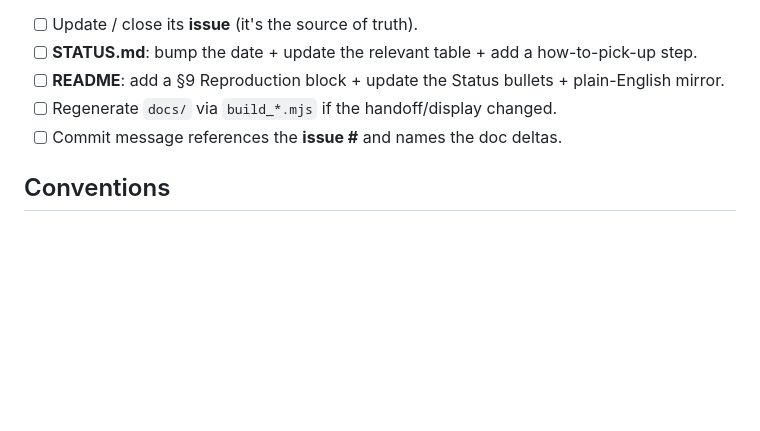
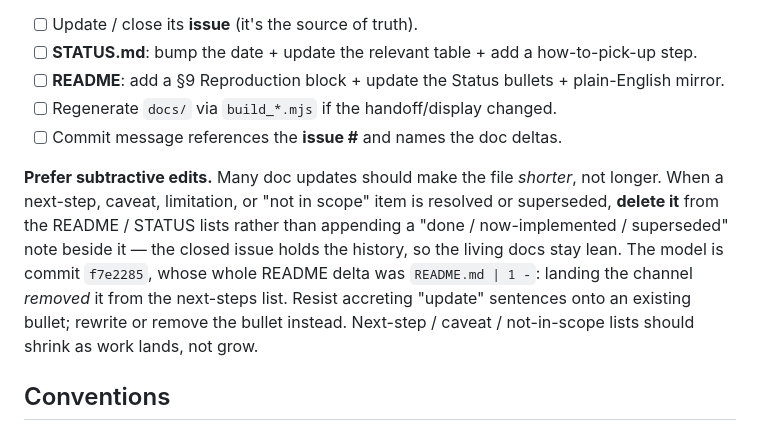
Before and after one commit to xag/asyn-oligomer-screen, a Markdown page: CLAUDE.md, the part around the change. Rendered like a GitHub page; blank space fills up the shorter version.

Commit message:
CLAUDE.md: prefer subtractive doc edits (remove resolved items, don't accrete notes)
Co-Authored-By: Claude Opus 4.8 <noreply@anthropic.com>

```diff
--- a/CLAUDE.md
+++ b/CLAUDE.md
@@ -34,6 +34,16 @@ model: it touched README + STATUS + docs together):
 - [ ] Regenerate `docs/` via `build_*.mjs` if the handoff/display changed.
 - [ ] Commit message references the **issue #** and names the doc deltas.
 
+**Prefer subtractive edits.** Many doc updates should make the file *shorter*,
+not longer. When a next-step, caveat, limitation, or "not in scope" item is
+resolved or superseded, **delete it** from the README / STATUS lists rather than
+appending a "done / now-implemented / superseded" note beside it — the closed
+issue holds the history, so the living docs stay lean. The model is commit
+`f7e2285`, whose whole README delta was `README.md | 1 -`: landing the channel
+*removed* it from the next-steps list. Resist accreting "update" sentences onto
+an existing bullet; rewrite or remove the bullet instead. Next-step / caveat /
+not-in-scope lists should shrink as work lands, not grow.
+
 ## Conventions
 
 - **Dependencies: `uv add`** (and `uv add --group <name>` for optional stacks),
```
